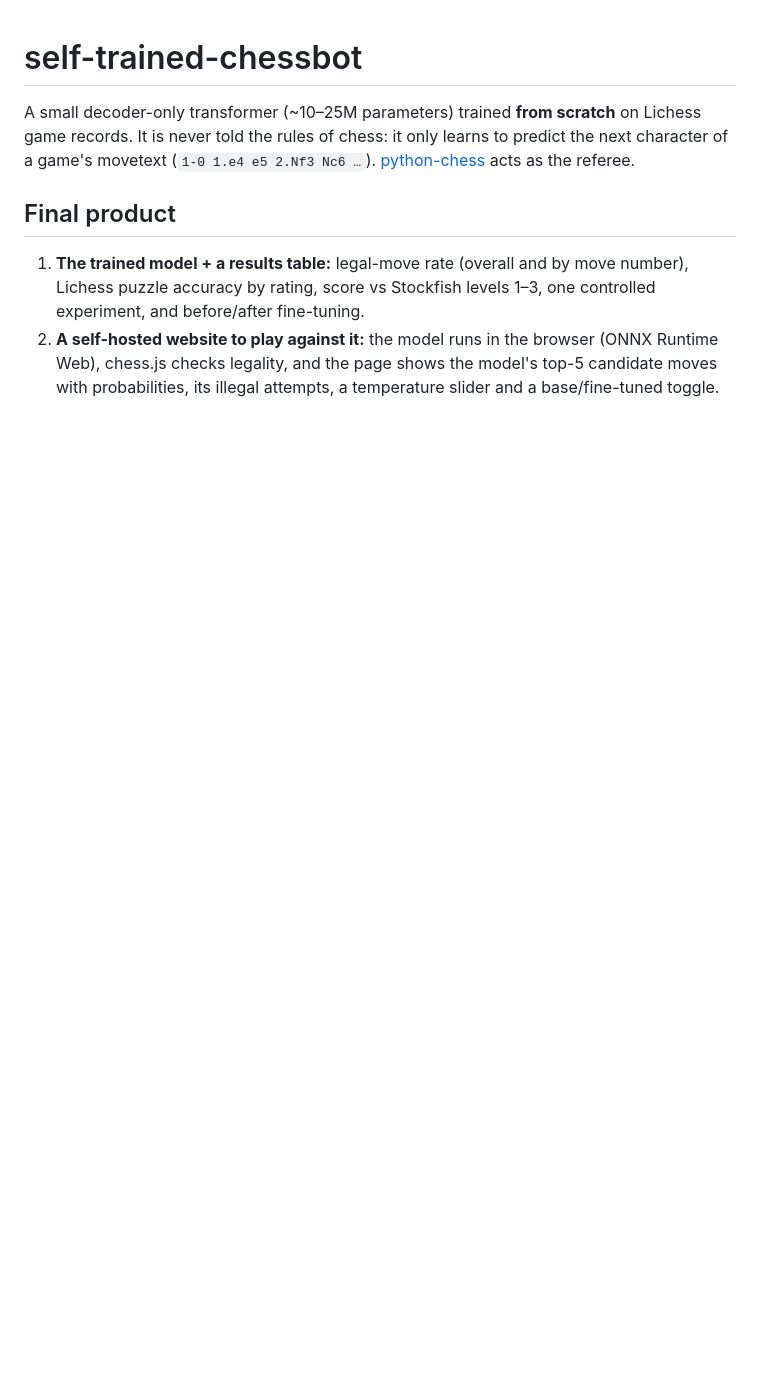
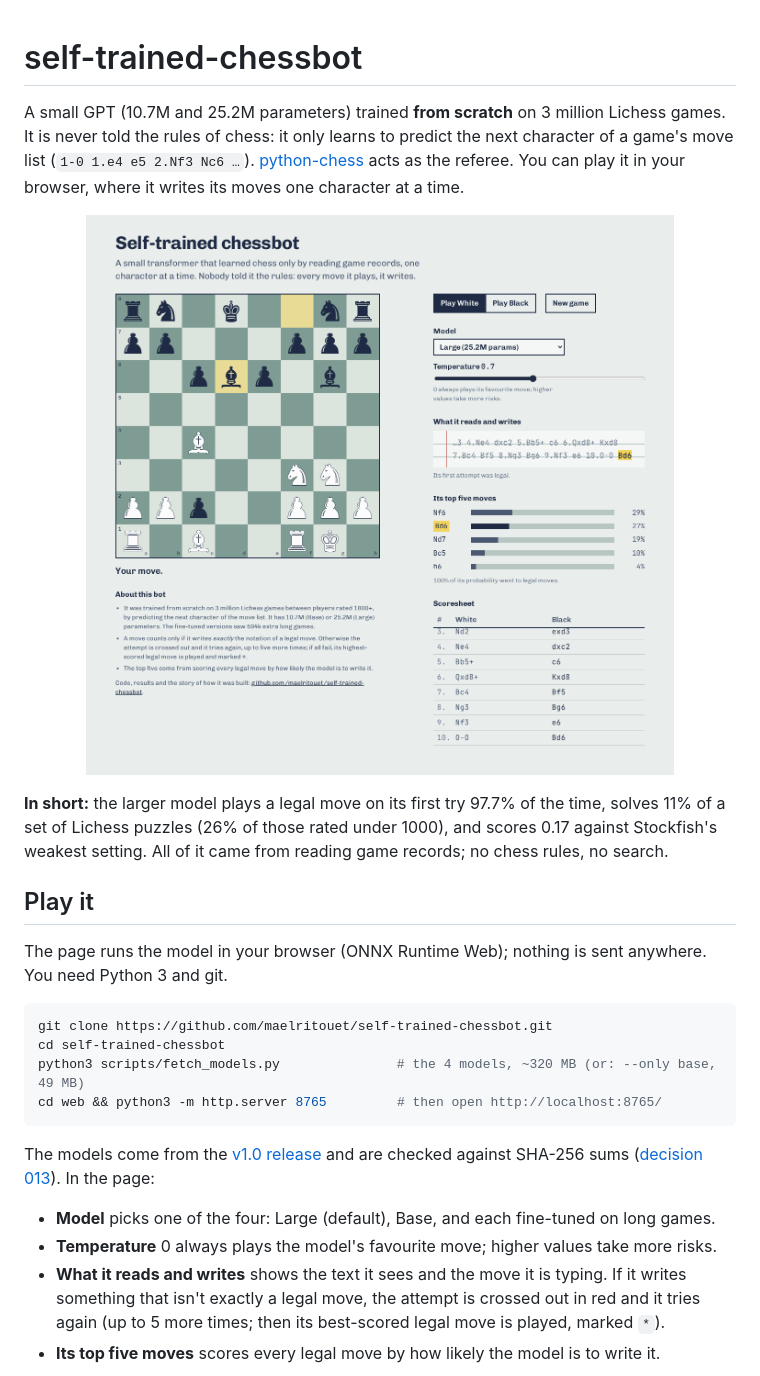
Before and after one commit to maelritouet/self-trained-chessbot, a Markdown page: README.md, the part around one of its changes. Drawn GitHub-style; pictures changed too: docs/img/demo_game.png (added); blank space fills up the shorter version.

Commit message:
README: play-it instructions, screenshots, how it was built, reproduce

````diff
--- a/README.md
+++ b/README.md
@@ -1,8 +1,25 @@
 # self-trained-chessbot
 
-A small decoder-only transformer (~10–25M parameters) trained **from scratch** on Lichess game records. It is never told the rules of chess: it only learns to predict the next character of a game's movetext (`1-0 1.e4 e5 2.Nf3 Nc6 …`). [python-chess](https://python-chess.readthedocs.io/) acts as the referee.
+A small GPT (10.7M and 25.2M parameters) trained **from scratch** on 3 million Lichess games. It is never told the rules of chess: it only learns to predict the next character of a game's move list (`1-0 1.e4 e5 2.Nf3 Nc6 …`). [python-chess](https://python-chess.readthedocs.io/) acts as the referee. You can play it in your browser, where it writes its moves one character at a time.
 
-## Final product
+<p align="center"><img src="docs/img/demo_game.png" alt="The web demo: a board, the move the model is writing, its top five candidate moves with probabilities, and the scoresheet" width="85%"></p>
 
-1. **The trained model + a results table:** legal-move rate (overall and by move number), Lichess puzzle accuracy by rating, score vs Stockfish levels 1–3, one controlled experiment, and before/after fine-tuning.
-2. **A self-hosted website to play against it:** the model runs in the browser (ONNX Runtime Web), chess.js checks legality, and the page shows the model's top-5 candidate moves with probabilities, its illegal attempts, a temperature slider and a base/fine-tuned toggle.
+**In short:** the larger model plays a legal move on its first try 97.7% of the time, solves 11% of a set of Lichess puzzles (26% of those rated under 1000), and scores 0.17 against Stockfish's weakest setting. All of it came from reading game records; no chess rules, no search.
+
+## Play it
+
+The page runs the model in your browser (ONNX Runtime Web); nothing is sent anywhere. You need Python 3 and git.
+
+```bash
+git clone https://github.com/maelritouet/self-trained-chessbot.git
+cd self-trained-chessbot
+python3 scripts/fetch_models.py               # the 4 models, ~320 MB (or: --only base, 49 MB)
+cd web && python3 -m http.server 8765         # then open http://localhost:8765/
+```
+
+The models come from the [v1.0 release](https://github.com/maelritouet/self-trained-chessbot/releases/tag/v1.0) and are checked against SHA-256 sums ([decision 013](docs/decisions/013-local-demo-models-in-release.md)). In the page:
+- **Model** picks one of the four: Large (default), Base, and each fine-tuned on long games.
+- **Temperature** 0 always plays the model's favourite move; higher values take more risks.
+- **What it reads and writes** shows the text it sees and the move it is typing. If it writes something that isn't exactly a legal move, the attempt is crossed out in red and it tries again (up to 5 more times; then its best-scored legal move is played, marked `*`).
+- **Its top five moves** scores every legal move by how likely the model is to write it.
+
````
Also changed, not shown: other parts of README.md (+55 -34 lines), docs/img/demo_illegal.png (added).
